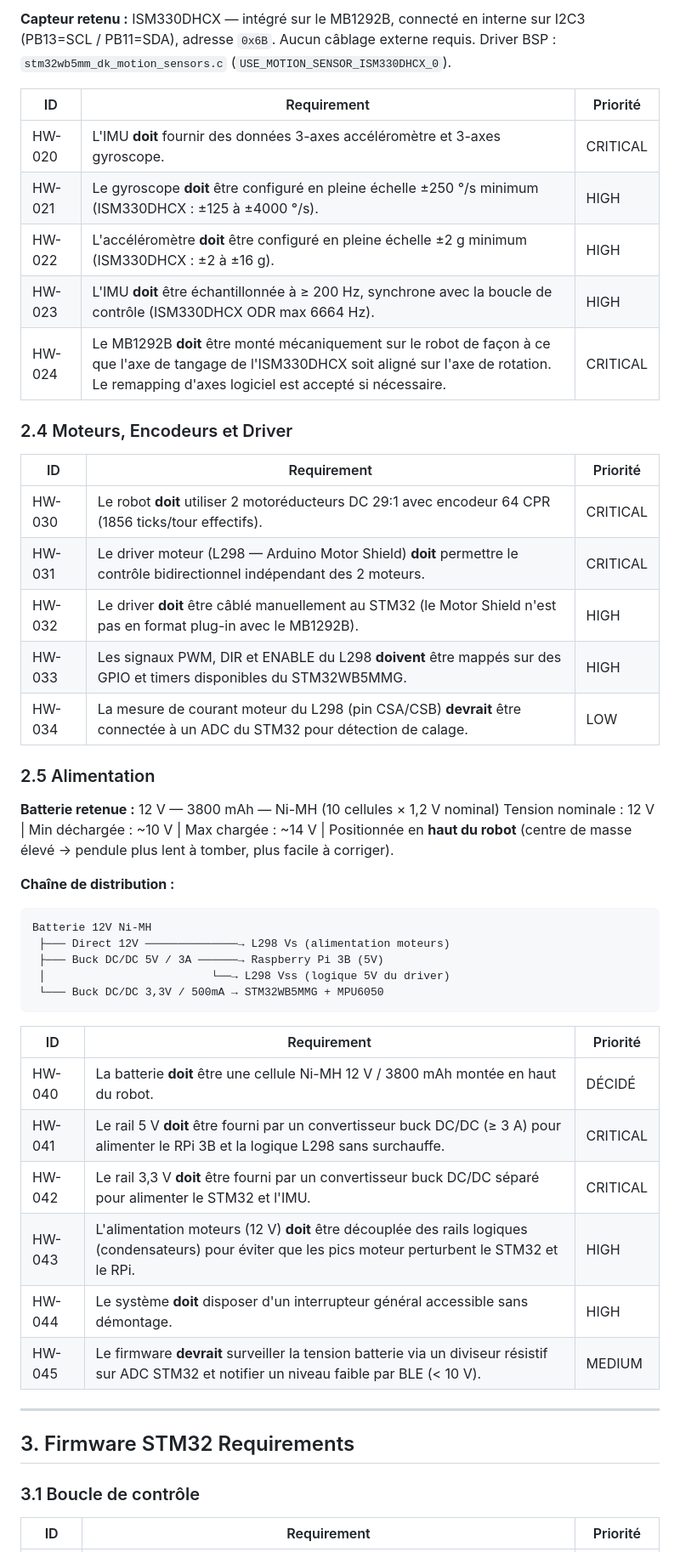
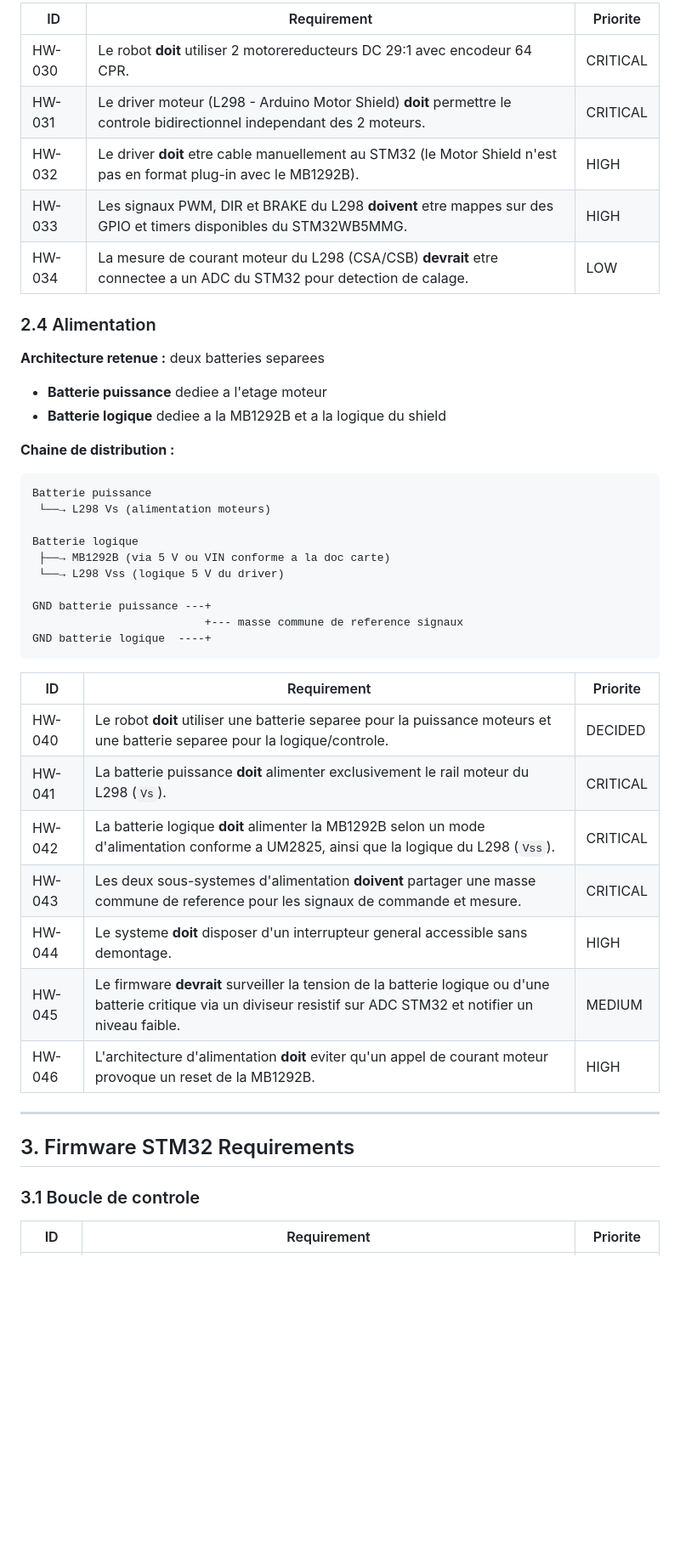
Before and after one commit to LeCorre-Pierre/gen_ai_robot_pendulum, a Markdown page: 1-requirements.md, the part around one of its changes. Shown at 85% size. GitHub-like rendering; blank space fills up the shorter version.

````diff
--- a/1-requirements.md
+++ b/1-requirements.md
@@ -112,52 +120,49 @@
 
-**Capteur retenu :** ISM330DHCX — intégré sur le MB1292B, connecté en interne sur I2C3 (PB13=SCL / PB11=SDA), adresse `0x6B`. Aucun câblage externe requis. Driver BSP : `stm32wb5mm_dk_motion_sensors.c` (`USE_MOTION_SENSOR_ISM330DHCX_0`).
+| ID | Requirement | Priorite |
+|----|-------------|----------|
+| HW-030 | Le robot **doit** utiliser 2 motorereducteurs DC 29:1 avec encodeur 64 CPR. | CRITICAL |
+| HW-031 | Le driver moteur (L298 - Arduino Motor Shield) **doit** permettre le controle bidirectionnel independant des 2 moteurs. | CRITICAL |
+| HW-032 | Le driver **doit** etre cable manuellement au STM32 (le Motor Shield n'est pas en format plug-in avec le MB1292B). | HIGH |
+| HW-033 | Les signaux PWM, DIR et BRAKE du L298 **doivent** etre mappes sur des GPIO et timers disponibles du STM32WB5MMG. | HIGH |
+| HW-034 | La mesure de courant moteur du L298 (CSA/CSB) **devrait** etre connectee a un ADC du STM32 pour detection de calage. | LOW |
 
-| ID | Requirement | Priorité |
-|----|-------------|----------|
-| HW-020 | L'IMU **doit** fournir des données 3-axes accéléromètre et 3-axes gyroscope. | CRITICAL |
-| HW-021 | Le gyroscope **doit** être configuré en pleine échelle ±250 °/s minimum (ISM330DHCX : ±125 à ±4000 °/s). | HIGH |
-| HW-022 | L'accéléromètre **doit** être configuré en pleine échelle ±2 g minimum (ISM330DHCX : ±2 à ±16 g). | HIGH |
-| HW-023 | L'IMU **doit** être échantillonnée à ≥ 200 Hz, synchrone avec la boucle de contrôle (ISM330DHCX ODR max 6664 Hz). | HIGH |
-| HW-024 | Le MB1292B **doit** être monté mécaniquement sur le robot de façon à ce que l'axe de tangage de l'ISM330DHCX soit aligné sur l'axe de rotation. Le remapping d'axes logiciel est accepté si nécessaire. | CRITICAL |
+### 2.4 Alimentation
 
-### 2.4 Moteurs, Encodeurs et Driver
+**Architecture retenue :** deux batteries separees
 
-| ID | Requirement | Priorité |
-|----|-------------|----------|
-| HW-030 | Le robot **doit** utiliser 2 motoréducteurs DC 29:1 avec encodeur 64 CPR (1856 ticks/tour effectifs). | CRITICAL |
-| HW-031 | Le driver moteur (L298 — Arduino Motor Shield) **doit** permettre le contrôle bidirectionnel indépendant des 2 moteurs. | CRITICAL |
-| HW-032 | Le driver **doit** être câblé manuellement au STM32 (le Motor Shield n'est pas en format plug-in avec le MB1292B). | HIGH |
-| HW-033 | Les signaux PWM, DIR et ENABLE du L298 **doivent** être mappés sur des GPIO et timers disponibles du STM32WB5MMG. | HIGH |
-| HW-034 | La mesure de courant moteur du L298 (pin CSA/CSB) **devrait** être connectée à un ADC du STM32 pour détection de calage. | LOW |
+- **Batterie puissance** dediee a l'etage moteur
+- **Batterie logique** dediee a la MB1292B et a la logique du shield
 
-### 2.5 Alimentation
+**Chaine de distribution :**
 
-**Batterie retenue :** 12 V — 3800 mAh — Ni-MH (10 cellules × 1,2 V nominal)
-Tension nominale : 12 V | Min déchargée : ~10 V | Max chargée : ~14 V | Positionnée en **haut du robot** (centre de masse élevé → pendule plus lent à tomber, plus facile à corriger).
+```text
+Batterie puissance
+ └──→ L298 Vs (alimentation moteurs)
 
-**Chaîne de distribution :**
-```
-Batterie 12V Ni-MH
- ├─── Direct 12V ──────────────→ L298 Vs (alimentation moteurs)
- ├─── Buck DC/DC 5V / 3A ──────→ Raspberry Pi 3B (5V)
- │                         └──→ L298 Vss (logique 5V du driver)
- └─── Buck DC/DC 3,3V / 500mA → STM32WB5MMG + MPU6050
+Batterie logique
+ ├──→ MB1292B (via 5 V ou VIN conforme a la doc carte)
+ └──→ L298 Vss (logique 5 V du driver)
+
+GND batterie puissance ---+
+                          +--- masse commune de reference signaux
+GND batterie logique  ----+
 ```
 
-| ID | Requirement | Priorité |
+| ID | Requirement | Priorite |
 |----|-------------|----------|
-| HW-040 | La batterie **doit** être une cellule Ni-MH 12 V / 3800 mAh montée en haut du robot. | DÉCIDÉ |
-| HW-041 | Le rail 5 V **doit** être fourni par un convertisseur buck DC/DC (≥ 3 A) pour alimenter le RPi 3B et la logique L298 sans surchauffe. | CRITICAL |
-| HW-042 | Le rail 3,3 V **doit** être fourni par un convertisseur buck DC/DC séparé pour alimenter le STM32 et l'IMU. | CRITICAL |
-| HW-043 | L'alimentation moteurs (12 V) **doit** être découplée des rails logiques (condensateurs) pour éviter que les pics moteur perturbent le STM32 et le RPi. | HIGH |
-| HW-044 | Le système **doit** disposer d'un interrupteur général accessible sans démontage. | HIGH |
-| HW-045 | Le firmware **devrait** surveiller la tension batterie via un diviseur résistif sur ADC STM32 et notifier un niveau faible par BLE (< 10 V). | MEDIUM |
+| HW-040 | Le robot **doit** utiliser une batterie separee pour la puissance moteurs et une batterie separee pour la logique/controle. | DECIDED |
+| HW-041 | La batterie puissance **doit** alimenter exclusivement le rail moteur du L298 (`Vs`). | CRITICAL |
+| HW-042 | La batterie logique **doit** alimenter la MB1292B selon un mode d'alimentation conforme a UM2825, ainsi que la logique du L298 (`Vss`). | CRITICAL |
+| HW-043 | Les deux sous-systemes d'alimentation **doivent** partager une masse commune de reference pour les signaux de commande et mesure. | CRITICAL |
+| HW-044 | Le systeme **doit** disposer d'un interrupteur general accessible sans demontage. | HIGH |
+| HW-045 | Le firmware **devrait** surveiller la tension de la batterie logique ou d'une batterie critique via un diviseur resistif sur ADC STM32 et notifier un niveau faible. | MEDIUM |
+| HW-046 | L'architecture d'alimentation **doit** eviter qu'un appel de courant moteur provoque un reset de la MB1292B. | HIGH |
 
 ---
 
 ## 3. Firmware STM32 Requirements
 
-### 3.1 Boucle de contrôle
+### 3.1 Boucle de controle
 
-| ID | Requirement | Priorité |
+| ID | Requirement | Priorite |
 |----|-------------|----------|
````
Also changed, not shown: other parts of 1-requirements.md (+143 -149 lines).
